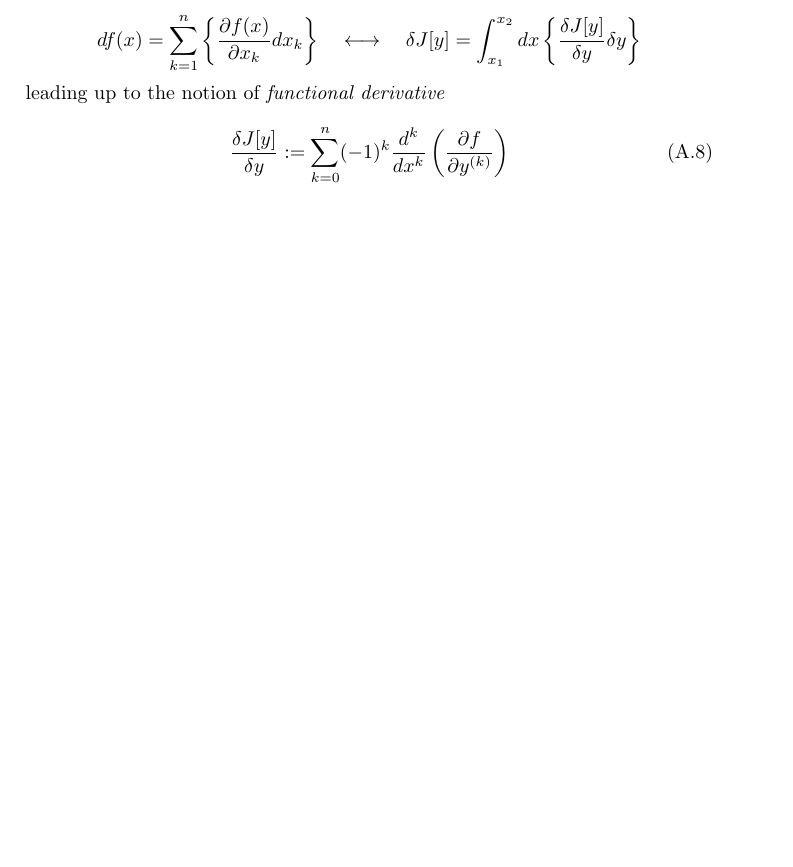
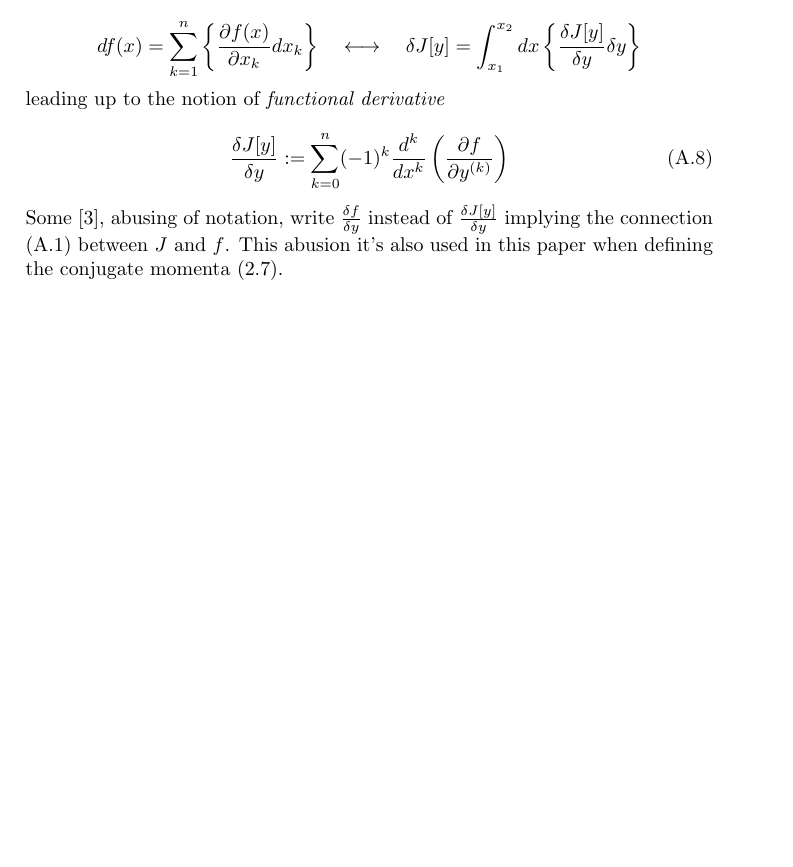
Before and after one commit to S1M0N38/thesis, a LaTeX paper (src/main.tex, which reads src/calculus_of_variations.tex): part of page 9 of 10, cut so that both start at the same text, the shorter picture padded with empty space. Compiled offline with pdfLaTeX.

Commit message:
add abusion of notation for functional derivative

```diff
--- a/src/calculus_of_variations.tex
+++ b/src/calculus_of_variations.tex
@@ -109,3 +109,9 @@ leading up to the notion of \emph{functional derivative}
   \frac{\delta J[y]}{\delta y} := \sum_{k = 0}^{n} (-1)^k \frac{d^k}{dx^k}
   \left( \frac{\partial f}{\partial y^{(k)}}\right)
 \end{equation}
+
+Some \cite{Chen13}, abusing of notation,  write $\frac{\delta f}{\delta y}$
+instead of $\frac{\delta J[y]}{\delta y}$ implying the connection
+\eqref{eq:def_functional} between $J$ and $f$. This abusion it's also used in
+this paper when defining the conjugate momenta
+\eqref{eq:def_canonical_coordinates}.
```
